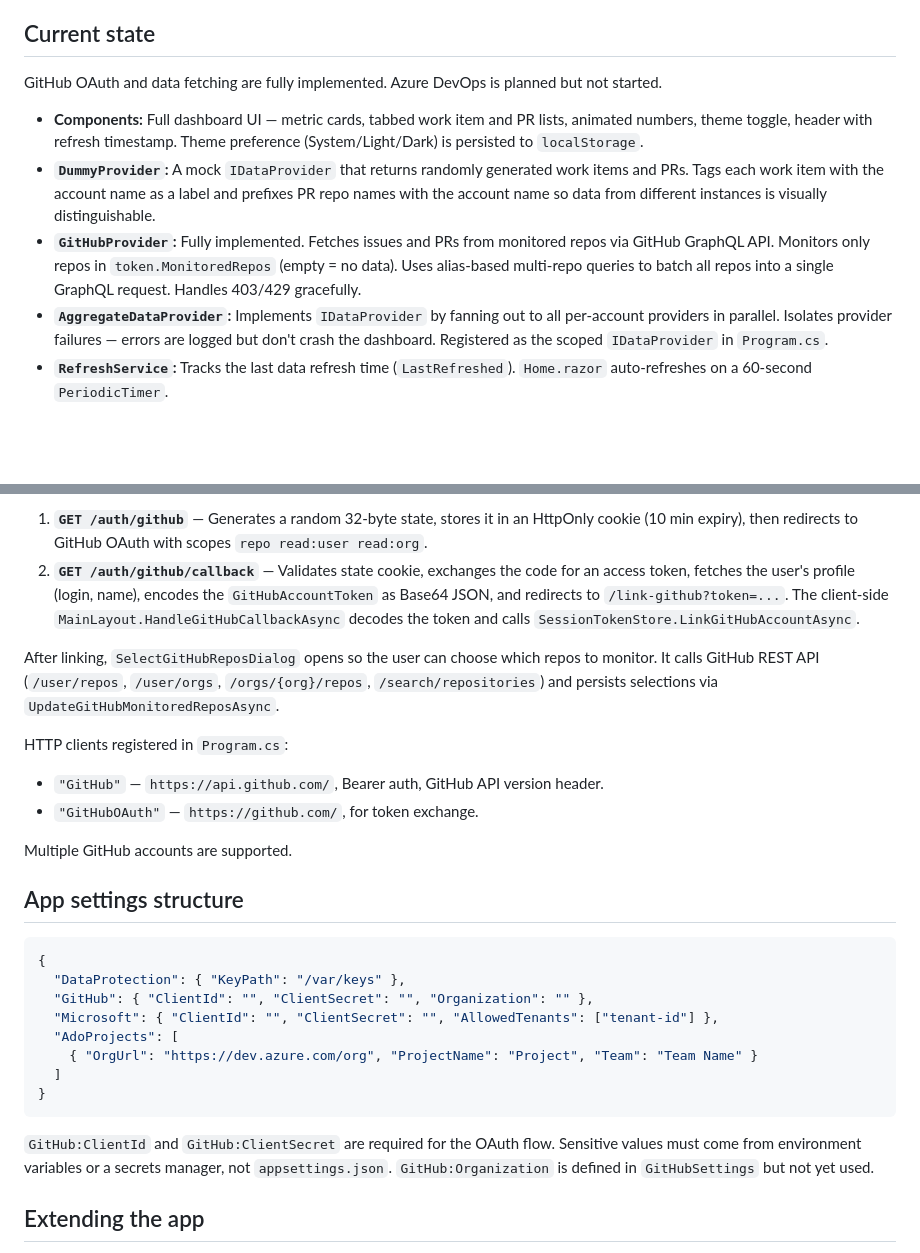
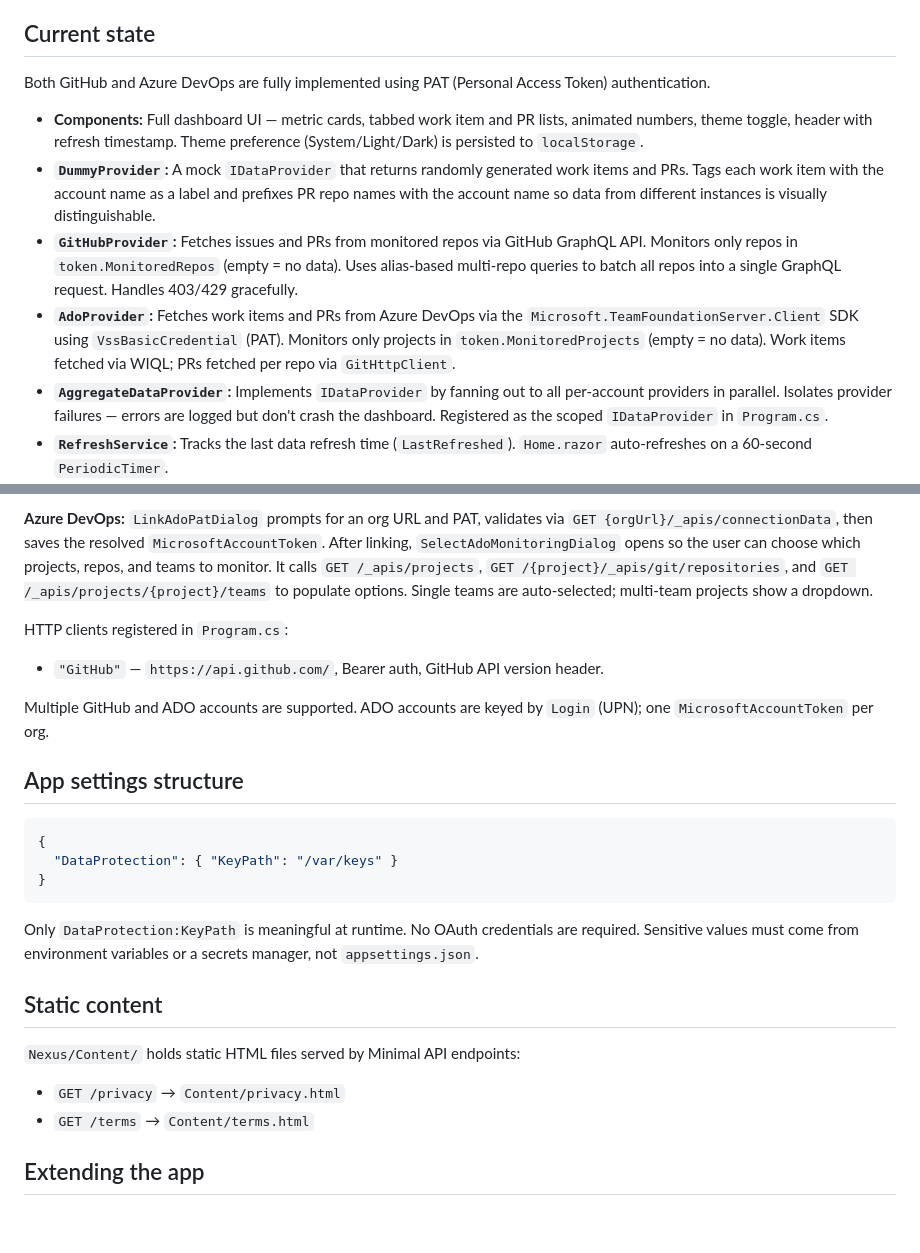
Before and after one commit to twcrews/nexus, a Markdown page: CLAUDE.md, 2 parts joined by grey strips. Rendered like a GitHub page; blank space fills up the shorter version.

````diff
--- a/CLAUDE.md
+++ b/CLAUDE.md
@@ -26,11 +26,12 @@ Nexus is a Blazor Interactive Server dashboard that aggregates work items and pu
 
 ## Current state
 
-GitHub OAuth and data fetching are fully implemented. Azure DevOps is planned but not started.
+Both GitHub and Azure DevOps are fully implemented using PAT (Personal Access Token) authentication.
 
 - **Components:** Full dashboard UI — metric cards, tabbed work item and PR lists, animated numbers, theme toggle, header with refresh timestamp. Theme preference (System/Light/Dark) is persisted to `localStorage`.
 - **`DummyProvider`:** A mock `IDataProvider` that returns randomly generated work items and PRs. Tags each work item with the account name as a label and prefixes PR repo names with the account name so data from different instances is visually distinguishable.
-- **`GitHubProvider`:** Fully implemented. Fetches issues and PRs from monitored repos via GitHub GraphQL API. Monitors only repos in `token.MonitoredRepos` (empty = no data). Uses alias-based multi-repo queries to batch all repos into a single GraphQL request. Handles 403/429 gracefully.
+- **`GitHubProvider`:** Fetches issues and PRs from monitored repos via GitHub GraphQL API. Monitors only repos in `token.MonitoredRepos` (empty = no data). Uses alias-based multi-repo queries to batch all repos into a single GraphQL request. Handles 403/429 gracefully.
+- **`AdoProvider`:** Fetches work items and PRs from Azure DevOps via the `Microsoft.TeamFoundationServer.Client` SDK using `VssBasicCredential` (PAT). Monitors only projects in `token.MonitoredProjects` (empty = no data). Work items fetched via WIQL; PRs fetched per repo via `GitHttpClient`.
 - **`AggregateDataProvider`:** Implements `IDataProvider` by fanning out to all per-account providers in parallel. Isolates provider failures — errors are logged but don't crash the dashboard. Registered as the scoped `IDataProvider` in `Program.cs`.
 - **`RefreshService`:** Tracks the last data refresh time (`LastRefreshed`). `Home.razor` auto-refreshes on a 60-second `PeriodicTimer`.
 - **`SessionTokenStore`:** Scoped service that encrypts/decrypts linked account tokens using ASP.NET Core Data Protection and persists them to `localStorage` via JSInterop. Loads on first render; fires `AccountsChanged` when accounts are mutated.
@@ -103,29 +123,26 @@ Two Minimal API endpoints in `Program.cs`:
 
-1. **`GET /auth/github`** — Generates a random 32-byte state, stores it in an HttpOnly cookie (10 min expiry), then redirects to GitHub OAuth with scopes `repo read:user read:org`.
-2. **`GET /auth/github/callback`** — Validates state cookie, exchanges the code for an access token, fetches the user's profile (login, name), encodes the `GitHubAccountToken` as Base64 JSON, and redirects to `/link-github?token=...`. The client-side `MainLayout.HandleGitHubCallbackAsync` decodes the token and calls `SessionTokenStore.LinkGitHubAccountAsync`.
-
-After linking, `SelectGitHubReposDialog` opens so the user can choose which repos to monitor. It calls GitHub REST API (`/user/repos`, `/user/orgs`, `/orgs/{org}/repos`, `/search/repositories`) and persists selections via `UpdateGitHubMonitoredReposAsync`.
+**Azure DevOps:** `LinkAdoPatDialog` prompts for an org URL and PAT, validates via `GET {orgUrl}/_apis/connectionData`, then saves the resolved `MicrosoftAccountToken`. After linking, `SelectAdoMonitoringDialog` opens so the user can choose which projects, repos, and teams to monitor. It calls `GET /_apis/projects`, `GET /{project}/_apis/git/repositories`, and `GET /_apis/projects/{project}/teams` to populate options. Single teams are auto-selected; multi-team projects show a dropdown.
 
 HTTP clients registered in `Program.cs`:
 - `"GitHub"` — `https://api.github.com/`, Bearer auth, GitHub API version header.
-- `"GitHubOAuth"` — `https://github.com/`, for token exchange.
 
-Multiple GitHub accounts are supported.
+Multiple GitHub and ADO accounts are supported. ADO accounts are keyed by `Login` (UPN); one `MicrosoftAccountToken` per org.
 
 ## App settings structure
 
 ```json
 {
-  "DataProtection": { "KeyPath": "/var/keys" },
-  "GitHub": { "ClientId": "", "ClientSecret": "", "Organization": "" },
-  "Microsoft": { "ClientId": "", "ClientSecret": "", "AllowedTenants": ["tenant-id"] },
-  "AdoProjects": [
-    { "OrgUrl": "https://dev.azure.com/org", "ProjectName": "Project", "Team": "Team Name" }
-  ]
+  "DataProtection": { "KeyPath": "/var/keys" }
 }
 ```
 
-`GitHub:ClientId` and `GitHub:ClientSecret` are required for the OAuth flow. Sensitive values must come from environment variables or a secrets manager, not `appsettings.json`. `GitHub:Organization` is defined in `GitHubSettings` but not yet used.
+Only `DataProtection:KeyPath` is meaningful at runtime. No OAuth credentials are required. Sensitive values must come from environment variables or a secrets manager, not `appsettings.json`.
+
+## Static content
+
+`Nexus/Content/` holds static HTML files served by Minimal API endpoints:
+- `GET /privacy` → `Content/privacy.html`
+- `GET /terms` → `Content/terms.html`
 
 ## Extending the app
 
````
Also changed, not shown: other parts of CLAUDE.md (+32 -13 lines).
